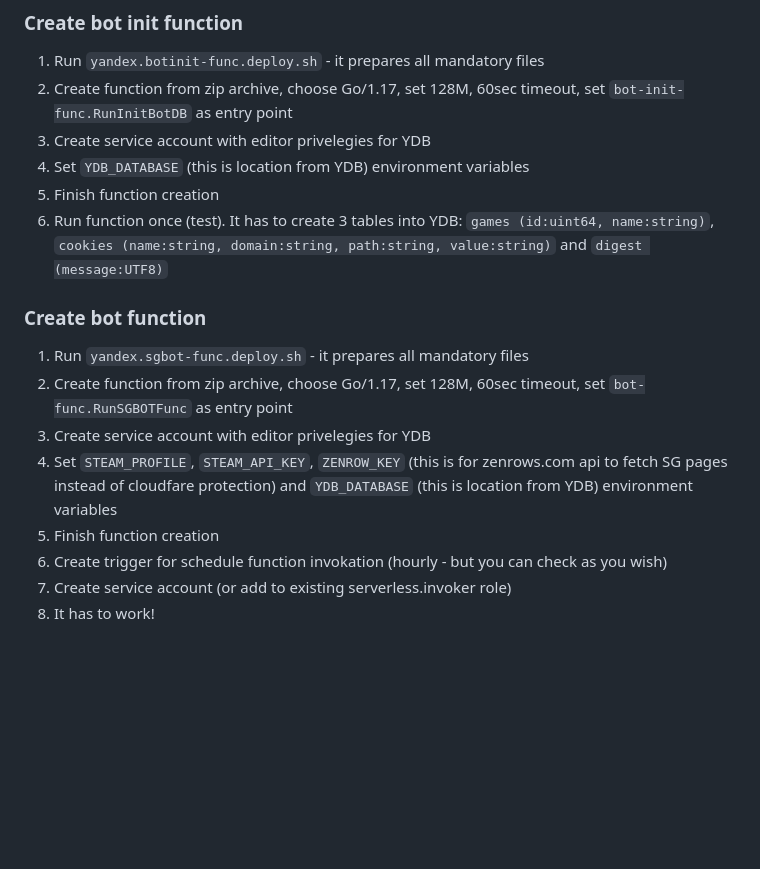
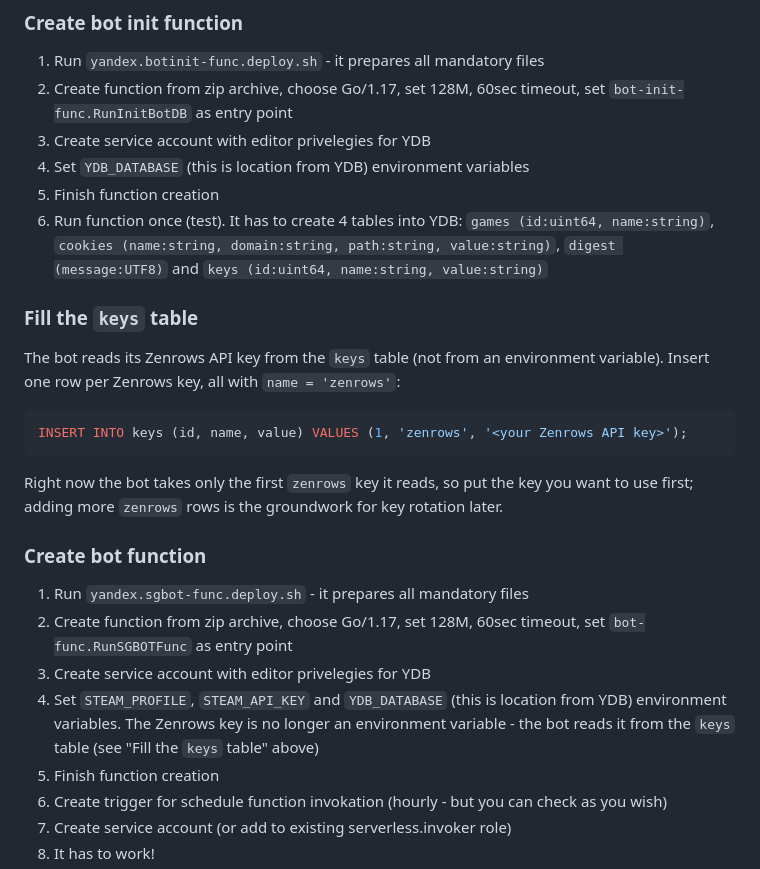
Before and after one commit to fregate/sgbot, a Markdown page: README.md, the part around the change. Drawn GitHub-style; blank space fills up the shorter version.

````diff
--- a/README.md
+++ b/README.md
@@ -31,13 +31,20 @@ Frankly, there is 3 cloud functions: bot which checks, email sender and script w
 3. Create service account with editor privelegies for YDB
 4. Set `YDB_DATABASE` (this is location from YDB) environment variables
 5. Finish function creation
-6. Run function once (test). It has to create 3 tables into YDB: `games (id:uint64, name:string)`, `cookies (name:string, domain:string, path:string, value:string)` and `digest (message:UTF8)`
+6. Run function once (test). It has to create 4 tables into YDB: `games (id:uint64, name:string)`, `cookies (name:string, domain:string, path:string, value:string)`, `digest (message:UTF8)` and `keys (id:uint64, name:string, value:string)`
+
+### Fill the `keys` table
+The bot reads its Zenrows API key from the `keys` table (not from an environment variable). Insert one row per Zenrows key, all with `name = 'zenrows'`:
+```sql
+INSERT INTO keys (id, name, value) VALUES (1, 'zenrows', '<your Zenrows API key>');
+```
+Right now the bot takes only the first `zenrows` key it reads, so put the key you want to use first; adding more `zenrows` rows is the groundwork for key rotation later.
 
 ### Create bot function
 1. Run `yandex.sgbot-func.deploy.sh` - it prepares all mandatory files
 2. Create function from zip archive, choose Go/1.17, set 128M, 60sec timeout, set `bot-func.RunSGBOTFunc` as entry point
 3. Create service account with editor privelegies for YDB
-4. Set `STEAM_PROFILE`, `STEAM_API_KEY`, `ZENROW_KEY` (this is for zenrows.com api to fetch SG pages instead of cloudfare protection) and `YDB_DATABASE` (this is location from YDB) environment variables
+4. Set `STEAM_PROFILE`, `STEAM_API_KEY` and `YDB_DATABASE` (this is location from YDB) environment variables. The Zenrows key is no longer an environment variable - the bot reads it from the `keys` table (see "Fill the `keys` table" above)
 5. Finish function creation
 6. Create trigger for schedule function invokation (hourly - but you can check as you wish)
 7. Create service account (or add to existing serverless.invoker role)
````
